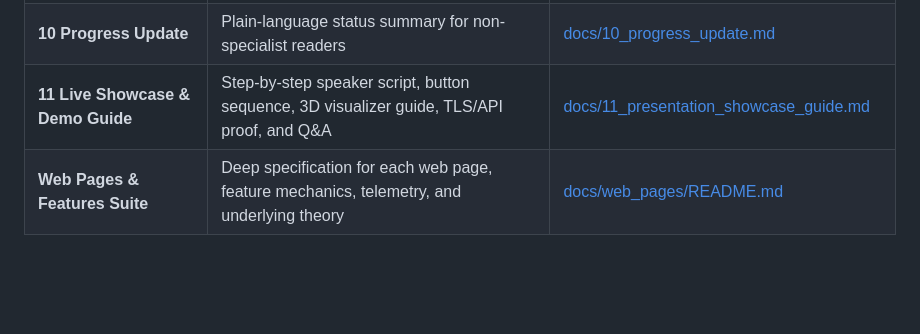
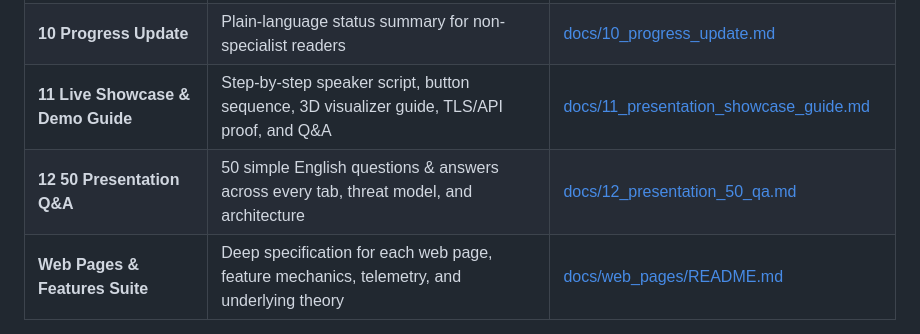
Before and after one commit to hasanr-26/Quantum-Security-Capsule, a Markdown page: README.md, the part around the change. Drawn GitHub-style; blank space fills up the shorter version.

Commit message:
add 50 simple Q&A guide for presentations and update README

```diff
--- a/README.md
+++ b/README.md
@@ -218,6 +218,7 @@ python src/demo/benchmark.py
 | **09 Feature Guide** | Every screen, button and script &mdash; what it does, why it exists, how to demo it | [docs/09_feature_guide.md](docs/09_feature_guide.md) |
 | **10 Progress Update** | Plain-language status summary for non-specialist readers | [docs/10_progress_update.md](docs/10_progress_update.md) |
 | **11 Live Showcase & Demo Guide** | Step-by-step speaker script, button sequence, 3D visualizer guide, TLS/API proof, and Q&A | [docs/11_presentation_showcase_guide.md](docs/11_presentation_showcase_guide.md) |
+| **12 50 Presentation Q&A** | 50 simple English questions & answers across every tab, threat model, and architecture | [docs/12_presentation_50_qa.md](docs/12_presentation_50_qa.md) |
 | **Web Pages & Features Suite** | Deep specification for each web page, feature mechanics, telemetry, and underlying theory | [docs/web_pages/README.md](docs/web_pages/README.md) |
 
 
```
Also changed, not shown: docs/12_presentation_50_qa.md (added, +264 -0 lines).
